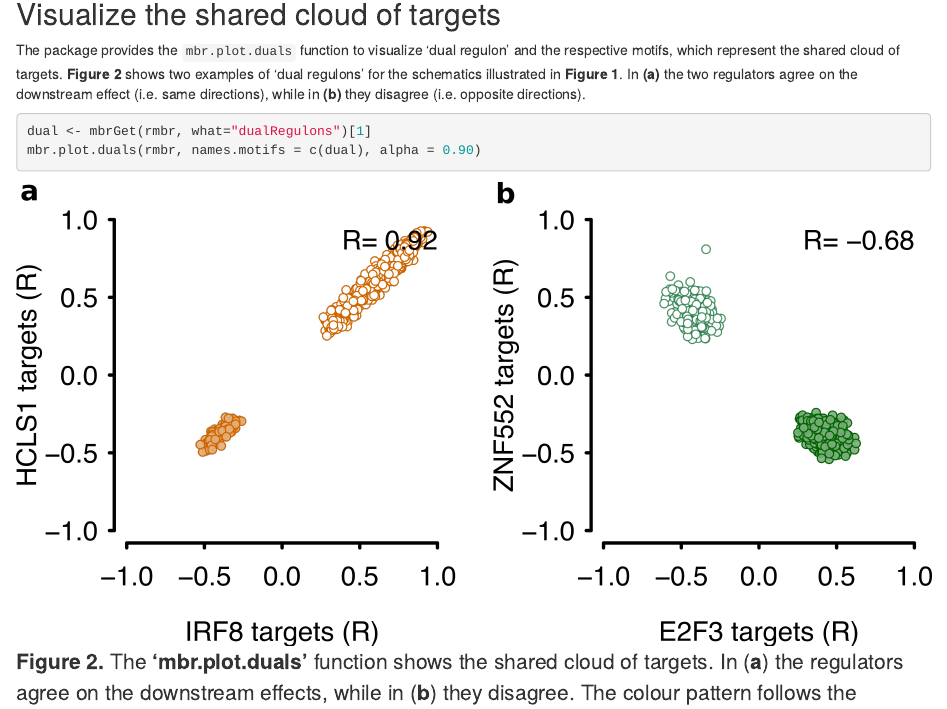
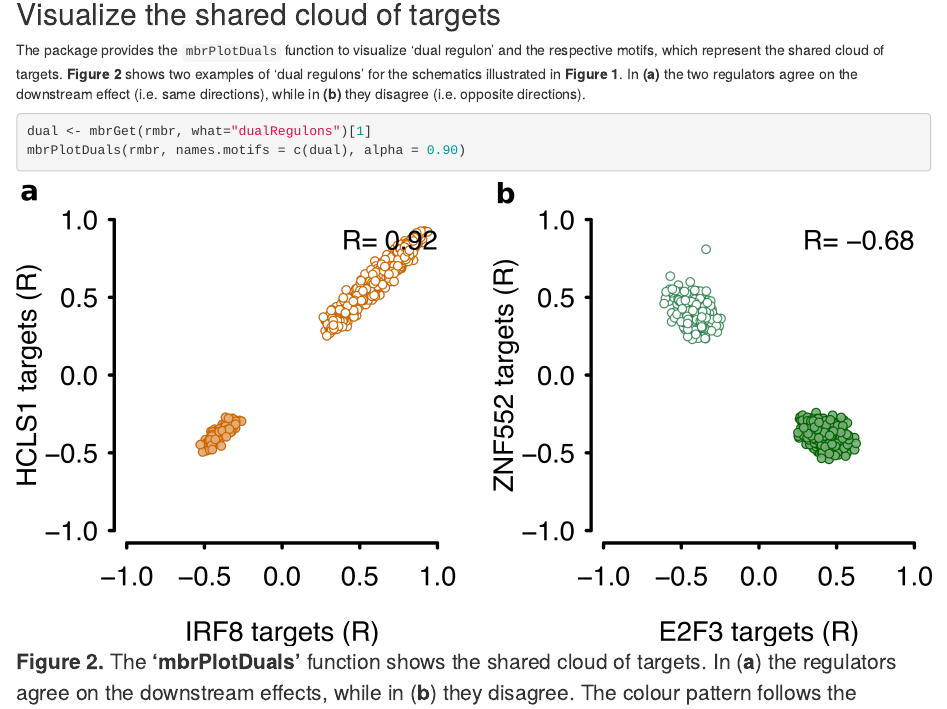
Before and after one commit to chagasVinicius/RTNduals-alpha, an R Markdown document (vignettes/RTNmotifs.Rmd): the page in a window 1100 px wide, from 4120 px down. Rendered offline with R 4.5, knitr and Pandoc, with nearby package versions; drawn as R Markdown's standard HTML page in place of the format the file asks for; some code elsewhere in the file could not run offline.

Commit message:
Update version 0.99.3

````diff
--- a/R/AllPlotsMBR.R
+++ b/R/AllPlotsMBR.R
@@ -50,7 +50,7 @@
 #' @export
 
 ##------------------------------------------------------------------------------
-mbr.plot.duals <- function(object, names.motifs = NULL, filepath=NULL,
+mbrPlotDuals <- function(object, names.motifs = NULL, filepath=NULL,
                            alpha=0.80,lncols=c("darkgreen","darkorange3"),
                            lwd=0.70, estimator="spearman")
 {
--- a/vignettes/RTNmotifs.Rmd
+++ b/vignettes/RTNmotifs.Rmd
@@ -110,15 +110,15 @@ rmbr <- mbrDuals(rmbr, supplementary.table = supplementaryTable,
 ```
 
 ## Visualize the shared cloud of targets
-The package provides the `mbr.plot.duals` function to visualize 'dual regulon' and the respective motifs, which represent the shared cloud of targets. **Figure 2** shows two examples of 'dual regulons' for the schematics illustrated in **Figure 1**. In **(a)** the two regulators agree on the downstream effect (i.e. same directions), while in **(b)** they disagree (i.e. opposite directions).
+The package provides the `mbrPlotDuals` function to visualize 'dual regulon' and the respective motifs, which represent the shared cloud of targets. **Figure 2** shows two examples of 'dual regulons' for the schematics illustrated in **Figure 1**. In **(a)** the two regulators agree on the downstream effect (i.e. same directions), while in **(b)** they disagree (i.e. opposite directions).
 
 ```{r eval=FALSE}
 dual <- mbrGet(rmbr, what="dualRegulons")[1]
-mbr.plot.duals(rmbr, names.motifs = c(dual), alpha = 0.90)
+mbrPlotDuals(rmbr, names.motifs = c(dual), alpha = 0.90)
 ```
 
 ![title](figures/duals.png)
-<legend><b>Figure 2.</b>  The <b>'mbr.plot.duals'</b> function shows the shared cloud of targets. In (<b>a</b>) the regulators agree on the downstream effects, while in (<b>b</b>) they disagree. The colour pattern follows the schematics in <b>Figure 1</b>.</legend>
+<legend><b>Figure 2.</b>  The <b>'mbrPlotDuals'</b> function shows the shared cloud of targets. In (<b>a</b>) the regulators agree on the downstream effects, while in (<b>b</b>) they disagree. The colour pattern follows the schematics in <b>Figure 1</b>.</legend>
 
 ## Session Info
 ```{r}
````
Also changed, not shown: R/AllPlotsMBR.R (8 more changed lines), 4 other files.
